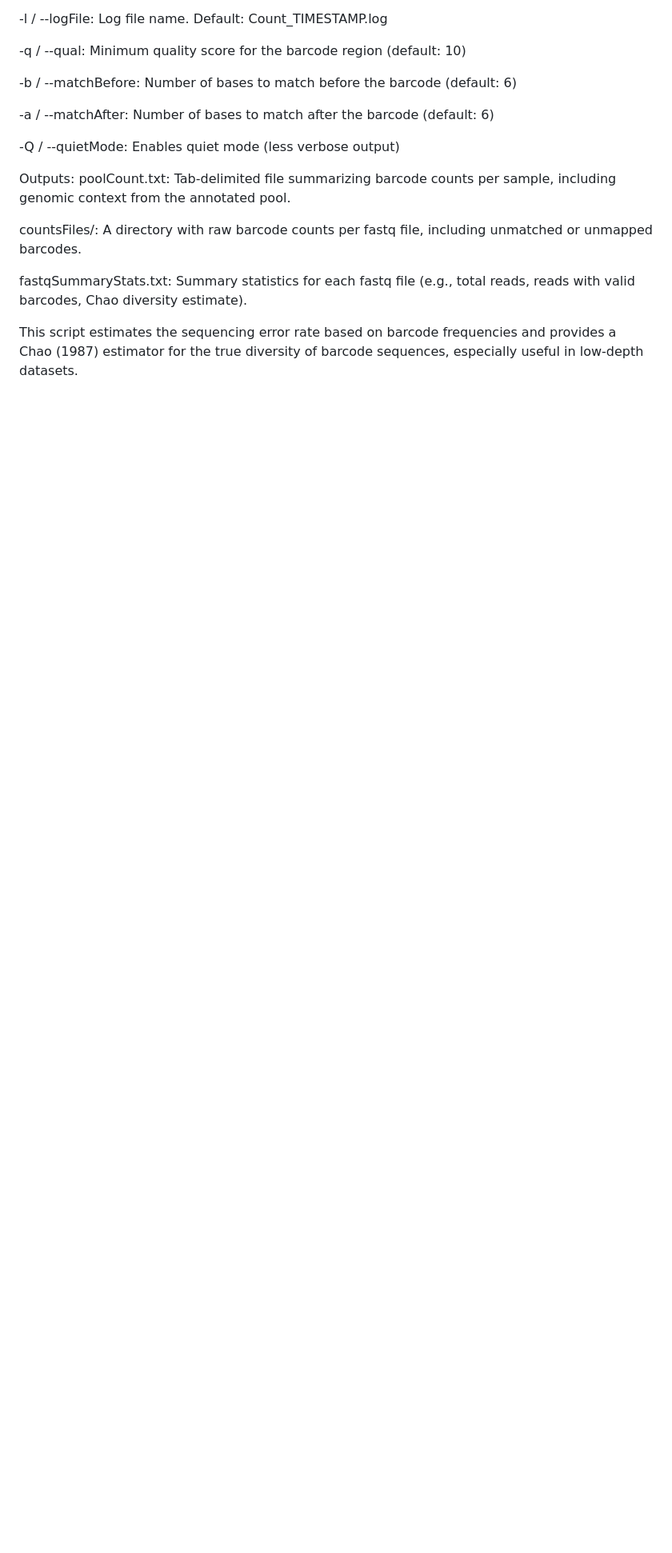
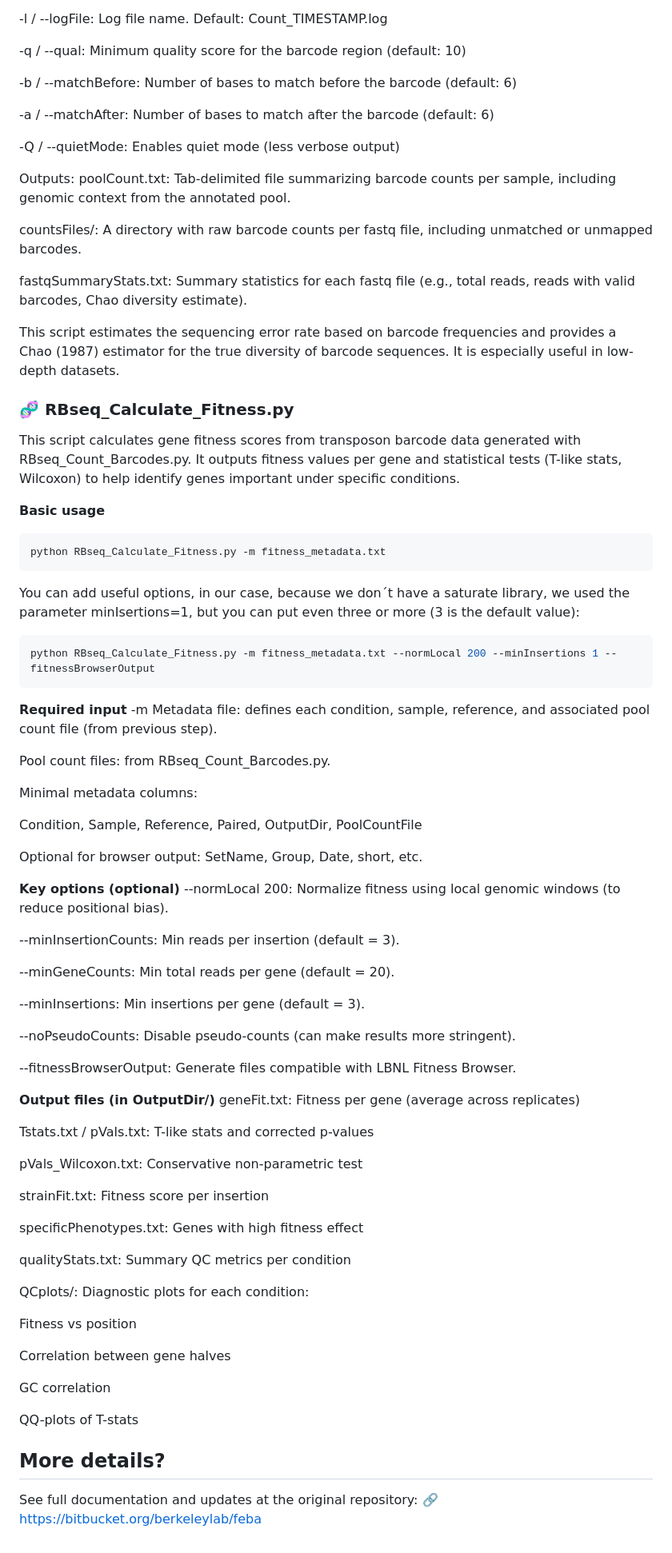
Before and after one commit to jmvillalobos/Trichoderma_RB-TDNAseq, a Markdown page: README.md, the part around the change. Shown at 80% size. Drawn GitHub-style; blank space fills up the shorter version.

````diff
--- a/README.md
+++ b/README.md
@@ -185,4 +185,69 @@ countsFiles/: A directory with raw barcode counts per fastq file, including unma
 
 fastqSummaryStats.txt: Summary statistics for each fastq file (e.g., total reads, reads with valid barcodes, Chao diversity estimate).
 
-This script estimates the sequencing error rate based on barcode frequencies and provides a Chao (1987) estimator for the true diversity of barcode sequences, especially useful in low-depth datasets.
+This script estimates the sequencing error rate based on barcode frequencies and provides a Chao (1987) estimator for the true diversity of barcode sequences. It is especially useful in low-depth datasets.
+
+
+### 🧬 RBseq_Calculate_Fitness.py
+This script calculates gene fitness scores from transposon barcode data generated with RBseq_Count_Barcodes.py. It outputs fitness values per gene and statistical tests (T-like stats, Wilcoxon) to help identify genes important under specific conditions.
+
+**Basic usage**
+```bash
+python RBseq_Calculate_Fitness.py -m fitness_metadata.txt
+```
+You can add useful options, in our case, because we don´t have a saturate library, we used the parameter minIsertions=1, but you can put even three or more (3 is the default value):
+```bash
+python RBseq_Calculate_Fitness.py -m fitness_metadata.txt --normLocal 200 --minInsertions 1 --fitnessBrowserOutput
+```
+
+
+**Required input**
+-m Metadata file: defines each condition, sample, reference, and associated pool count file (from previous step).
+
+Pool count files: from RBseq_Count_Barcodes.py.
+
+Minimal metadata columns:
+
+Condition, Sample, Reference, Paired, OutputDir, PoolCountFile
+
+Optional for browser output: SetName, Group, Date, short, etc.
+
+**Key options (optional)**
+--normLocal 200: Normalize fitness using local genomic windows (to reduce positional bias).
+
+--minInsertionCounts: Min reads per insertion (default = 3).
+
+--minGeneCounts: Min total reads per gene (default = 20).
+
+--minInsertions: Min insertions per gene (default = 3).
+
+--noPseudoCounts: Disable pseudo-counts (can make results more stringent).
+
+--fitnessBrowserOutput: Generate files compatible with LBNL Fitness Browser.
+
+**Output files (in OutputDir/)**
+geneFit.txt: Fitness per gene (average across replicates)
+
+Tstats.txt / pVals.txt: T-like stats and corrected p-values
+
+pVals_Wilcoxon.txt: Conservative non-parametric test
+
+strainFit.txt: Fitness score per insertion
+
+specificPhenotypes.txt: Genes with high fitness effect
+
+qualityStats.txt: Summary QC metrics per condition
+
+QCplots/: Diagnostic plots for each condition:
+
+Fitness vs position
+
+Correlation between gene halves
+
+GC correlation
+
+QQ-plots of T-stats
+
+## More details?
+See full documentation and updates at the original repository:
+🔗 https://bitbucket.org/berkeleylab/feba
````
